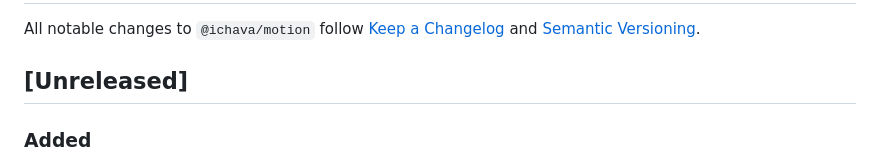
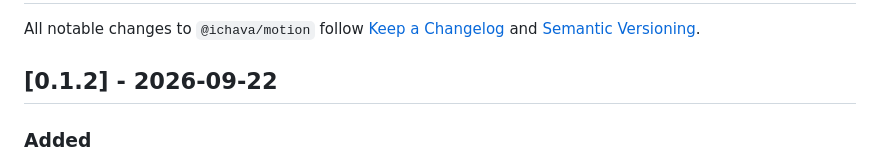
Before and after one commit to ichava/motion, a Markdown page: CHANGELOG.md, the part around the change. Drawn GitHub-style.

Commit message:
chore: release v0.1.2

```diff
--- a/CHANGELOG.md
+++ b/CHANGELOG.md
@@ -2,7 +2,7 @@
 
 All notable changes to `@ichava/motion` follow [Keep a Changelog](https://keepachangelog.com/en/1.0.0/) and [Semantic Versioning](https://semver.org/).
 
-## [Unreleased]
+## [0.1.2] - 2026-09-22
 
 ### Added
 
```
